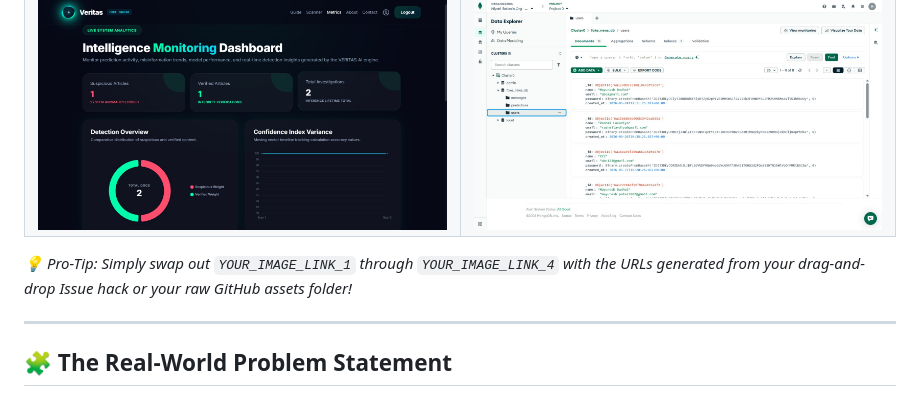
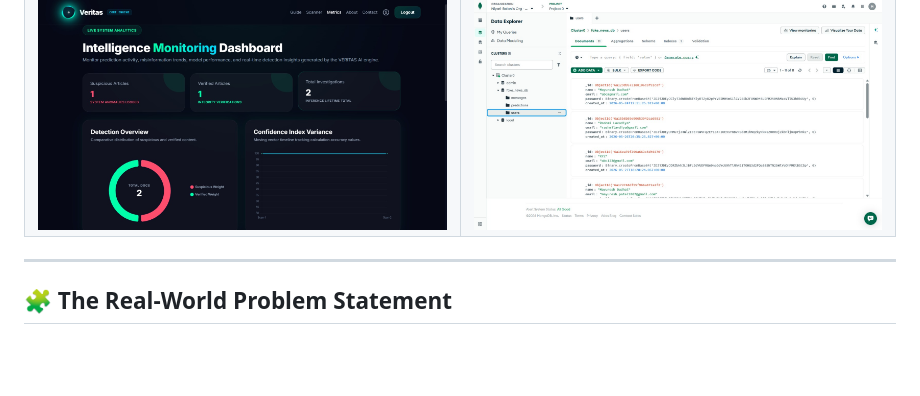
Before and after one commit to Niyati-Belani/Veritas-Fake_News-Detection, a Markdown page: README.md, the part around the change. Drawn GitHub-style; blank space fills up the shorter version.

```diff
--- a/README.md
+++ b/README.md
@@ -36,8 +36,6 @@
     </td>
   </tr>
 </table>
-
-*💡 Pro-Tip: Simply swap out `YOUR_IMAGE_LINK_1` through `YOUR_IMAGE_LINK_4` with the URLs generated from your drag-and-drop Issue hack or your raw GitHub assets folder!*
 
 ---
 
```
